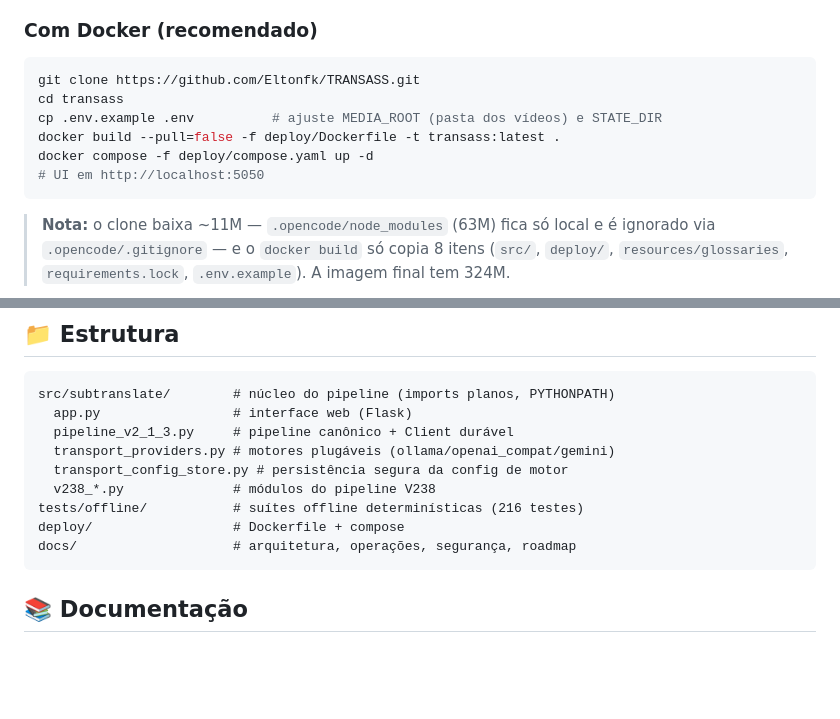
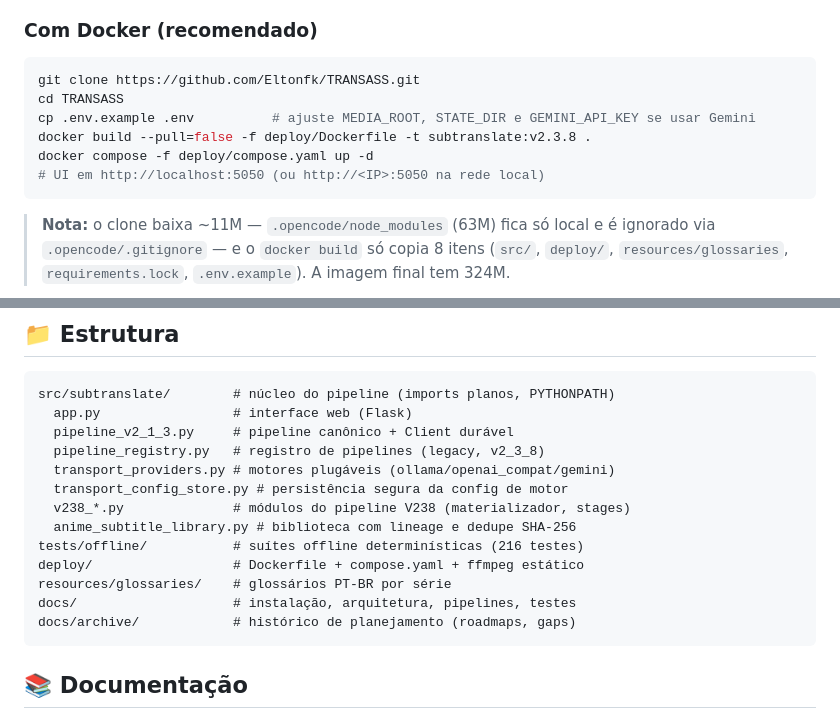
Before and after one commit to Eltonfk/TRANSASS, a Markdown page: README.md, 2 parts joined by grey strips. Drawn GitHub-style; blank space fills up the shorter version.

Commit message:
docs(readme): refresh quickstart and structure
- cd TRANSASS (match repo name), image tag subtranslate:v2.3.8
- Mention MEDIA_ROOT/STATE_DIR/GEMINI_API_KEY in cp .env step
- Structure now lists pipeline_registry, anime_subtitle_library, v238 modules,
  deploy details, resources/glossaries and docs/archive

````diff
--- a/README.md
+++ b/README.md
@@ -58,11 +58,11 @@ Não pergunte, foi o que o dono escolheu. O que importa é o que ele faz:
 
 ```sh
 git clone https://github.com/Eltonfk/TRANSASS.git
-cd transass
-cp .env.example .env          # ajuste MEDIA_ROOT (pasta dos vídeos) e STATE_DIR
-docker build --pull=false -f deploy/Dockerfile -t transass:latest .
+cd TRANSASS
+cp .env.example .env          # ajuste MEDIA_ROOT, STATE_DIR e GEMINI_API_KEY se usar Gemini
+docker build --pull=false -f deploy/Dockerfile -t subtranslate:v2.3.8 .
 docker compose -f deploy/compose.yaml up -d
-# UI em http://localhost:5050
+# UI em http://localhost:5050 (ou http://<IP>:5050 na rede local)
 ```
 
 > **Nota:** o clone baixa ~11M — `.opencode/node_modules` (63M) fica só local e é ignorado via `.opencode/.gitignore` — e o `docker build` só copia 8 itens (`src/`, `deploy/`, `resources/glossaries`, `requirements.lock`, `.env.example`). A imagem final tem 324M.
@@ -109,12 +109,16 @@ Equivalente em arquivo (`transport_config.json` no state dir):
 src/subtranslate/        # núcleo do pipeline (imports planos, PYTHONPATH)
   app.py                 # interface web (Flask)
   pipeline_v2_1_3.py     # pipeline canônico + Client durável
+  pipeline_registry.py   # registro de pipelines (legacy, v2_3_8)
   transport_providers.py # motores plugáveis (ollama/openai_compat/gemini)
   transport_config_store.py # persistência segura da config de motor
-  v238_*.py              # módulos do pipeline V238
+  v238_*.py              # módulos do pipeline V238 (materializador, stages)
+  anime_subtitle_library.py # biblioteca com lineage e dedupe SHA-256
 tests/offline/           # suítes offline determinísticas (216 testes)
-deploy/                  # Dockerfile + compose
-docs/                    # arquitetura, operações, segurança, roadmap
+deploy/                  # Dockerfile + compose.yaml + ffmpeg estático
+resources/glossaries/    # glossários PT-BR por série
+docs/                    # instalação, arquitetura, pipelines, testes
+docs/archive/            # histórico de planejamento (roadmaps, gaps)
 ```
 
 ## 📚 Documentação
````
